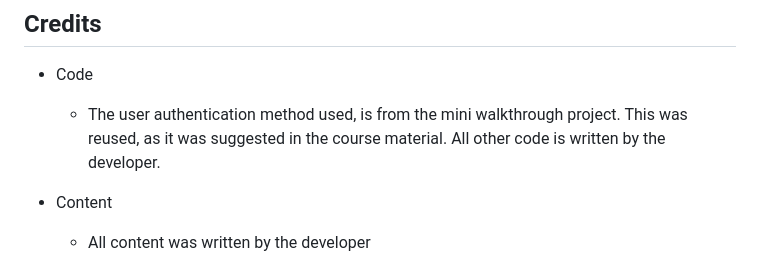
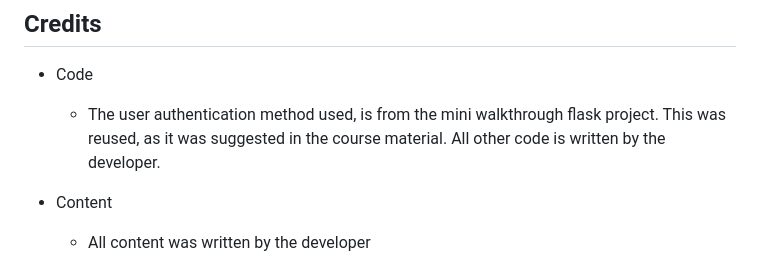
Before and after one commit to Phoenixgreen763/Gym-Planner, a Markdown page: README.md, the part around the change. GitHub-like rendering.

Commit message:
edited text.

```diff
--- a/README.md
+++ b/README.md
@@ -163,7 +163,7 @@ The live link can be found here - https://gym-planner-e895d22abc86.herokuapp.com
 ## Credits
 
 * Code
-    * The user authentication method used, is from the mini walkthrough project. This was reused, as it was suggested in the course material. All other code is written by the developer.
+    * The user authentication method used, is from the mini walkthrough flask project. This was reused, as it was suggested in the course material. All other code is written by the developer.
 
 * Content
     * All content was written by the developer
```
